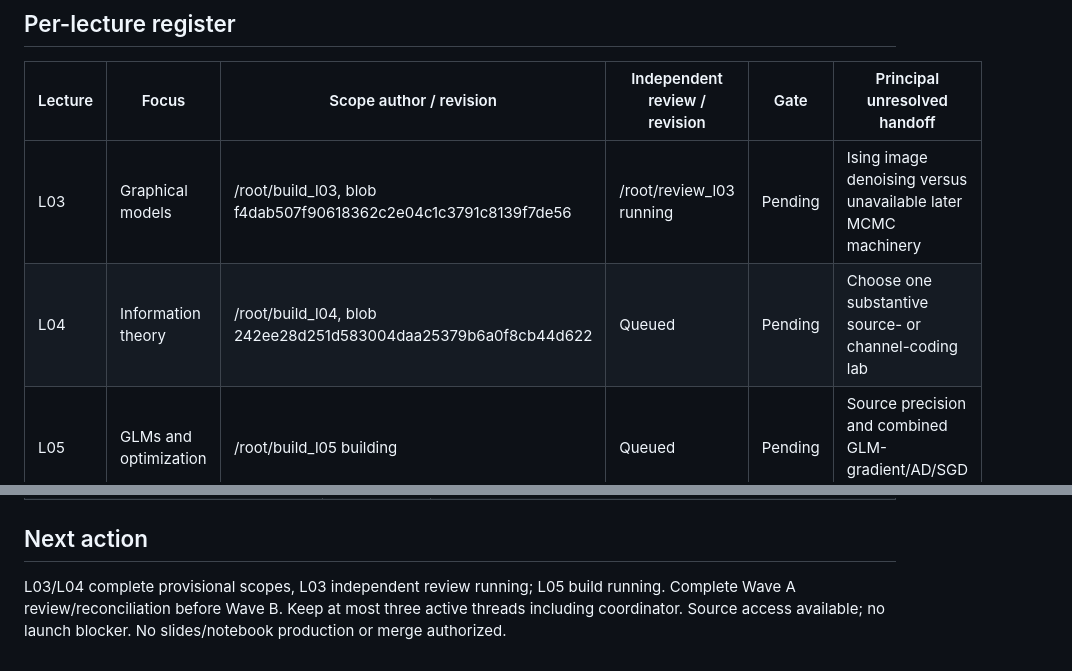
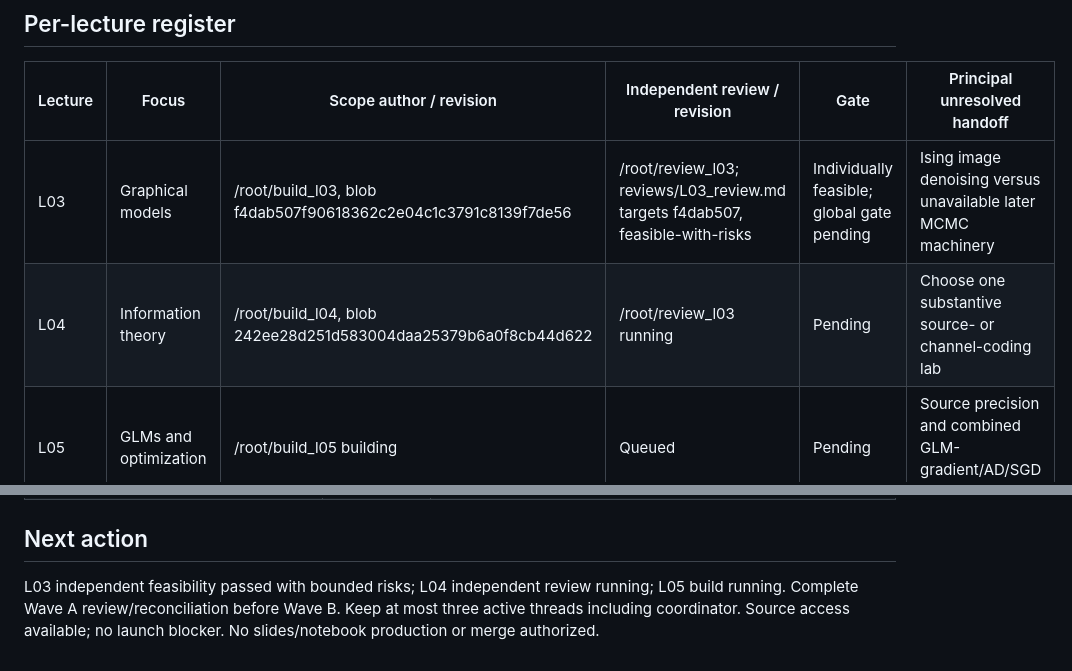
Before and after one commit to opherdonchin/ProbabilisticMachineLearning, a Markdown page: Lectures/course_architecture_scope/STATUS.md, 2 parts joined by grey strips. Drawn GitHub-style.

Commit message:
Record independent graphical-model scope feasibility evidence

```diff
--- a/Lectures/course_architecture_scope/STATUS.md
+++ b/Lectures/course_architecture_scope/STATUS.md
@@ -13,8 +13,8 @@ Instructor delegated this review-batch autonomy on 2026-10-11: coordinator may g
 
 | Lecture | Focus | Scope author / revision | Independent review / revision | Gate | Principal unresolved handoff |
 |---|---|---|---|---|---|
-| L03 | Graphical models | /root/build_l03, blob f4dab507f90618362c2e04c1c3791c8139f7de56 | /root/review_l03 running | Pending | Ising image denoising versus unavailable later MCMC machinery |
-| L04 | Information theory | /root/build_l04, blob 242ee28d251d583004daa25379b6a0f8cb44d622 | Queued | Pending | Choose one substantive source- or channel-coding lab |
+| L03 | Graphical models | /root/build_l03, blob f4dab507f90618362c2e04c1c3791c8139f7de56 | /root/review_l03; reviews/L03_review.md targets f4dab507, feasible-with-risks | Individually feasible; global gate pending | Ising image denoising versus unavailable later MCMC machinery |
+| L04 | Information theory | /root/build_l04, blob 242ee28d251d583004daa25379b6a0f8cb44d622 | /root/review_l03 running | Pending | Choose one substantive source- or channel-coding lab |
 | L05 | GLMs and optimization | /root/build_l05 building | Queued | Pending | Source precision and combined GLM-gradient/AD/SGD load |
 | L06 | Latent-variable EM | Not started | Not run | Pending | Incomplete Gaussian or MRI-GMM lab |
 | L07 | Inference overview | Not started | Not run | Pending | One Laplace benchmark versus full Ch. 7 breadth |
@@ -43,4 +43,4 @@ The table is a progress register, not a declaration that any provisional source
 
 ## Next action
 
-L03/L04 complete provisional scopes, L03 independent review running; L05 build running. Complete Wave A review/reconciliation before Wave B. Keep at most three active threads including coordinator. Source access available; no launch blocker. No slides/notebook production or merge authorized.
+L03 independent feasibility passed with bounded risks; L04 independent review running; L05 build running. Complete Wave A review/reconciliation before Wave B. Keep at most three active threads including coordinator. Source access available; no launch blocker. No slides/notebook production or merge authorized.
```
Also changed, not shown: 1 other file.
